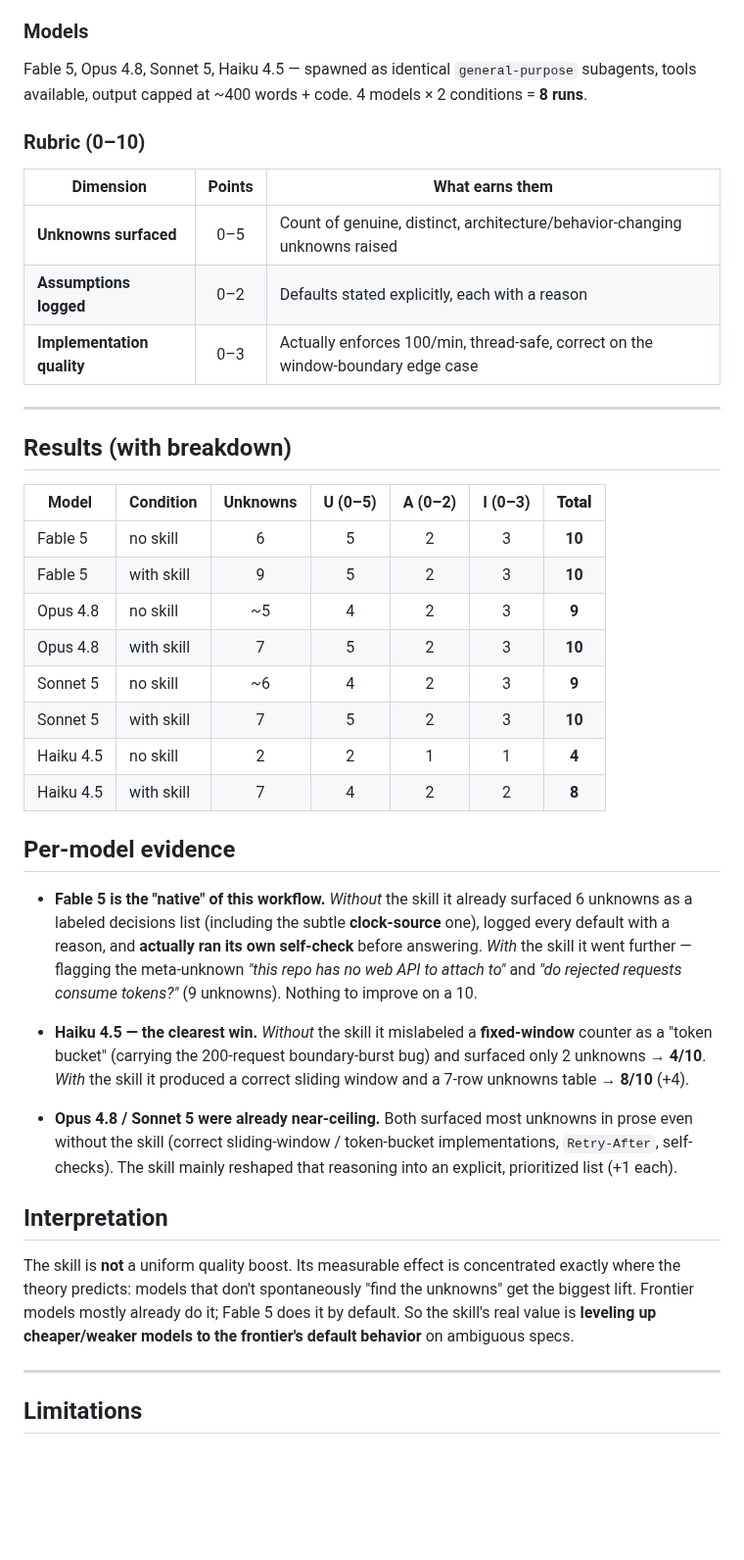
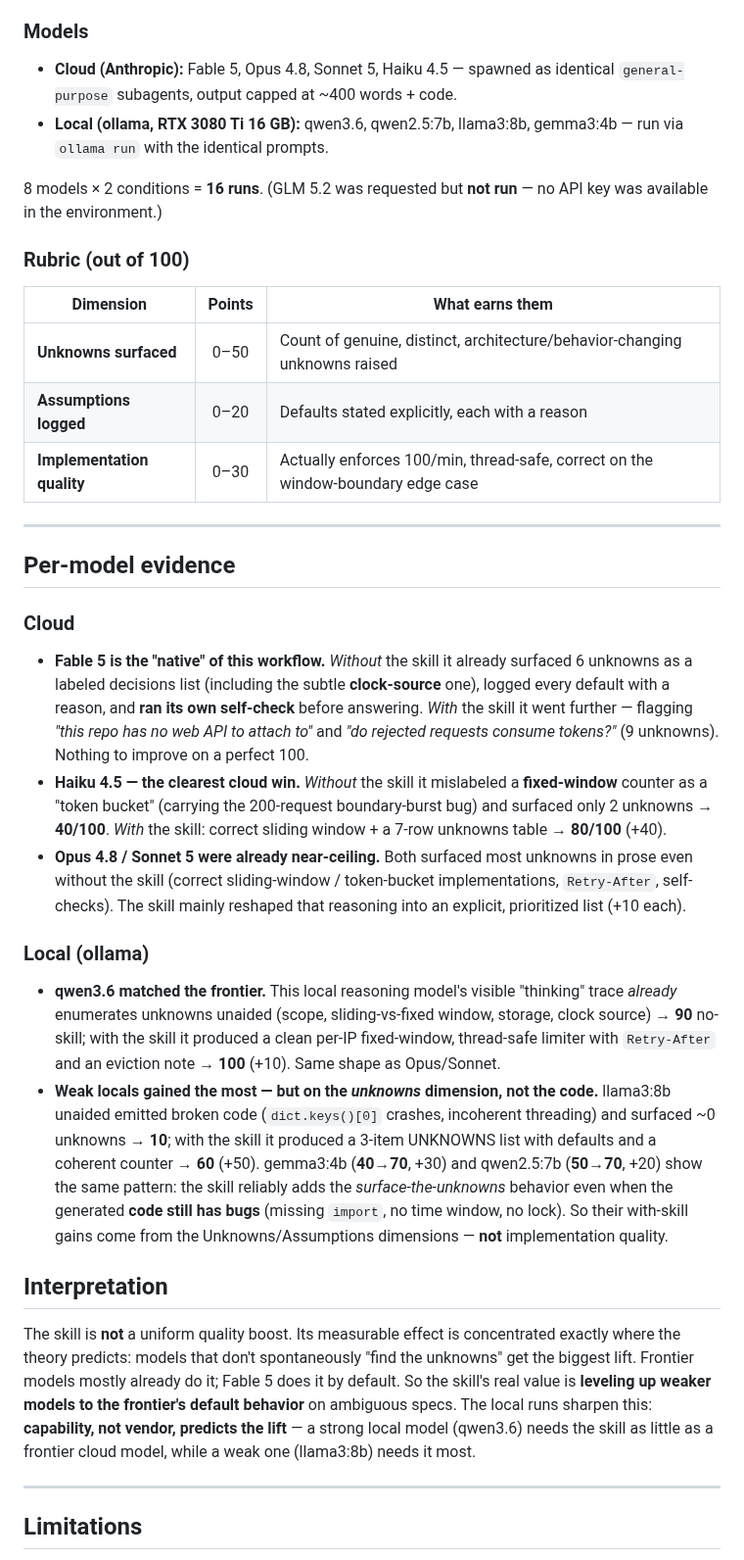
Before and after one commit to joey114132/fable-workflow-skill, a Markdown page: benchmark/RESULTS.md, the part around one of its changes. Shown at 98% size. Drawn GitHub-style; blank space fills up the shorter version.

```diff
--- a/benchmark/RESULTS.md
+++ b/benchmark/RESULTS.md
@@ -53,42 +59,35 @@ A model that "just codes" picks one interpretation silently. A model applying th
 
 ### Models
 
-Fable 5, Opus 4.8, Sonnet 5, Haiku 4.5 — spawned as identical `general-purpose` subagents, tools available, output capped at ~400 words + code. 4 models × 2 conditions = **8 runs**.
+- **Cloud (Anthropic):** Fable 5, Opus 4.8, Sonnet 5, Haiku 4.5 — spawned as identical `general-purpose` subagents, output capped at ~400 words + code.
+- **Local (ollama, RTX 3080 Ti 16 GB):** qwen3.6, qwen2.5:7b, llama3:8b, gemma3:4b — run via `ollama run` with the identical prompts.
 
-### Rubric (0–10)
+8 models × 2 conditions = **16 runs**. (GLM 5.2 was requested but **not run** — no API key was available in the environment.)
+
+### Rubric (out of 100)
 
 | Dimension | Points | What earns them |
 |---|:---:|---|
-| **Unknowns surfaced** | 0–5 | Count of genuine, distinct, architecture/behavior-changing unknowns raised |
-| **Assumptions logged** | 0–2 | Defaults stated explicitly, each with a reason |
-| **Implementation quality** | 0–3 | Actually enforces 100/min, thread-safe, correct on the window-boundary edge case |
+| **Unknowns surfaced** | 0–50 | Count of genuine, distinct, architecture/behavior-changing unknowns raised |
+| **Assumptions logged** | 0–20 | Defaults stated explicitly, each with a reason |
+| **Implementation quality** | 0–30 | Actually enforces 100/min, thread-safe, correct on the window-boundary edge case |
 
 ---
 
-## Results (with breakdown)
-
-| Model | Condition | Unknowns | U (0–5) | A (0–2) | I (0–3) | **Total** |
-|---|---|:---:|:---:|:---:|:---:|:---:|
-| Fable 5 | no skill | 6 | 5 | 2 | 3 | **10** |
-| Fable 5 | with skill | 9 | 5 | 2 | 3 | **10** |
-| Opus 4.8 | no skill | ~5 | 4 | 2 | 3 | **9** |
-| Opus 4.8 | with skill | 7 | 5 | 2 | 3 | **10** |
-| Sonnet 5 | no skill | ~6 | 4 | 2 | 3 | **9** |
-| Sonnet 5 | with skill | 7 | 5 | 2 | 3 | **10** |
-| Haiku 4.5 | no skill | 2 | 2 | 1 | 1 | **4** |
-| Haiku 4.5 | with skill | 7 | 4 | 2 | 2 | **8** |
-
 ## Per-model evidence
 
-- **Fable 5 is the "native" of this workflow.** *Without* the skill it already surfaced 6 unknowns as a labeled decisions list (including the subtle **clock-source** one), logged every default with a reason, and **actually ran its own self-check** before answering. *With* the skill it went further — flagging the meta-unknown *"this repo has no web API to attach to"* and *"do rejected requests consume tokens?"* (9 unknowns). Nothing to improve on a 10.
+### Cloud
+- **Fable 5 is the "native" of this workflow.** *Without* the skill it already surfaced 6 unknowns as a labeled decisions list (including the subtle **clock-source** one), logged every default with a reason, and **ran its own self-check** before answering. *With* the skill it went further — flagging *"this repo has no web API to attach to"* and *"do rejected requests consume tokens?"* (9 unknowns). Nothing to improve on a perfect 100.
+- **Haiku 4.5 — the clearest cloud win.** *Without* the skill it mislabeled a **fixed-window** counter as a "token bucket" (carrying the 200-request boundary-burst bug) and surfaced only 2 unknowns → **40/100**. *With* the skill: correct sliding window + a 7-row unknowns table → **80/100** (+40).
+- **Opus 4.8 / Sonnet 5 were already near-ceiling.** Both surfaced most unknowns in prose even without the skill (correct sliding-window / token-bucket implementations, `Retry-After`, self-checks). The skill mainly reshaped that reasoning into an explicit, prioritized list (+10 each).
 
-- **Haiku 4.5 — the clearest win.** *Without* the skill it mislabeled a **fixed-window** counter as a "token bucket" (carrying the 200-request boundary-burst bug) and surfaced only 2 unknowns → **4/10**. *With* the skill it produced a correct sliding window and a 7-row unknowns table → **8/10** (+4).
-
-- **Opus 4.8 / Sonnet 5 were already near-ceiling.** Both surfaced most unknowns in prose even without the skill (correct sliding-window / token-bucket implementations, `Retry-After`, self-checks). The skill mainly reshaped that reasoning into an explicit, prioritized list (+1 each).
+### Local (ollama)
+- **qwen3.6 matched the frontier.** This local reasoning model's visible "thinking" trace *already* enumerates unknowns unaided (scope, sliding-vs-fixed window, storage, clock source) → **90** no-skill; with the skill it produced a clean per-IP fixed-window, thread-safe limiter with `Retry-After` and an eviction note → **100** (+10). Same shape as Opus/Sonnet.
+- **Weak locals gained the most — but on the *unknowns* dimension, not the code.** llama3:8b unaided emitted broken code (`dict.keys()[0]` crashes, incoherent threading) and surfaced ~0 unknowns → **10**; with the skill it produced a 3-item UNKNOWNS list with defaults and a coherent counter → **60** (+50). gemma3:4b (**40→70**, +30) and qwen2.5:7b (**50→70**, +20) show the same pattern: the skill reliably adds the *surface-the-unknowns* behavior even when the generated **code still has bugs** (missing `import`, no time window, no lock). So their with-skill gains come from the Unknowns/Assumptions dimensions — **not** implementation quality.
 
 ## Interpretation
 
-The skill is **not** a uniform quality boost. Its measurable effect is concentrated exactly where the theory predicts: models that don't spontaneously "find the unknowns" get the biggest lift. Frontier models mostly already do it; Fable 5 does it by default. So the skill's real value is **leveling up cheaper/weaker models to the frontier's default behavior** on ambiguous specs.
+The skill is **not** a uniform quality boost. Its measurable effect is concentrated exactly where the theory predicts: models that don't spontaneously "find the unknowns" get the biggest lift. Frontier models mostly already do it; Fable 5 does it by default. So the skill's real value is **leveling up weaker models to the frontier's default behavior** on ambiguous specs. The local runs sharpen this: **capability, not vendor, predicts the lift** — a strong local model (qwen3.6) needs the skill as little as a frontier cloud model, while a weak one (llama3:8b) needs it most.
 
 ---
 
```
Also changed, not shown: other parts of benchmark/RESULTS.md (+27 -11 lines), README.ko.md (+12 -8 lines), README.md (+12 -8 lines), benchmark/bench.png.
